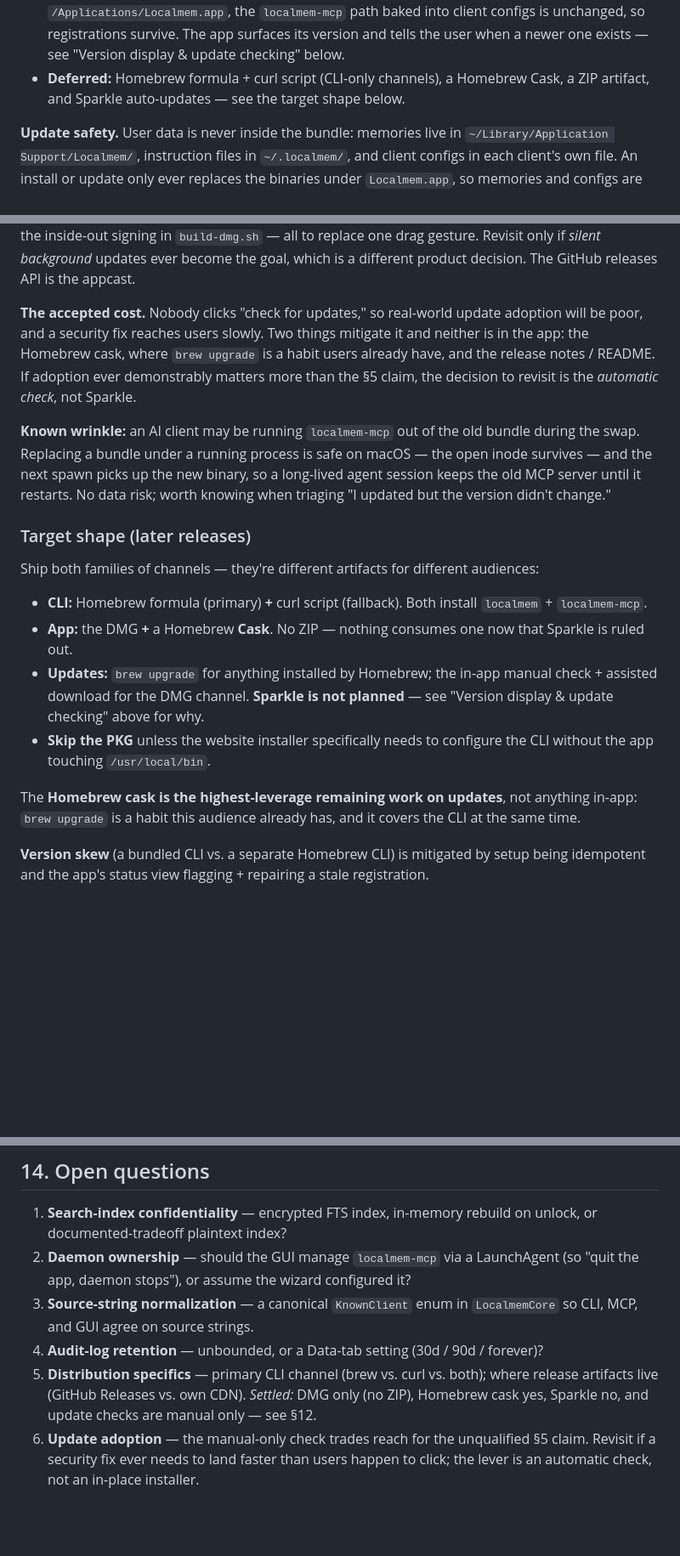
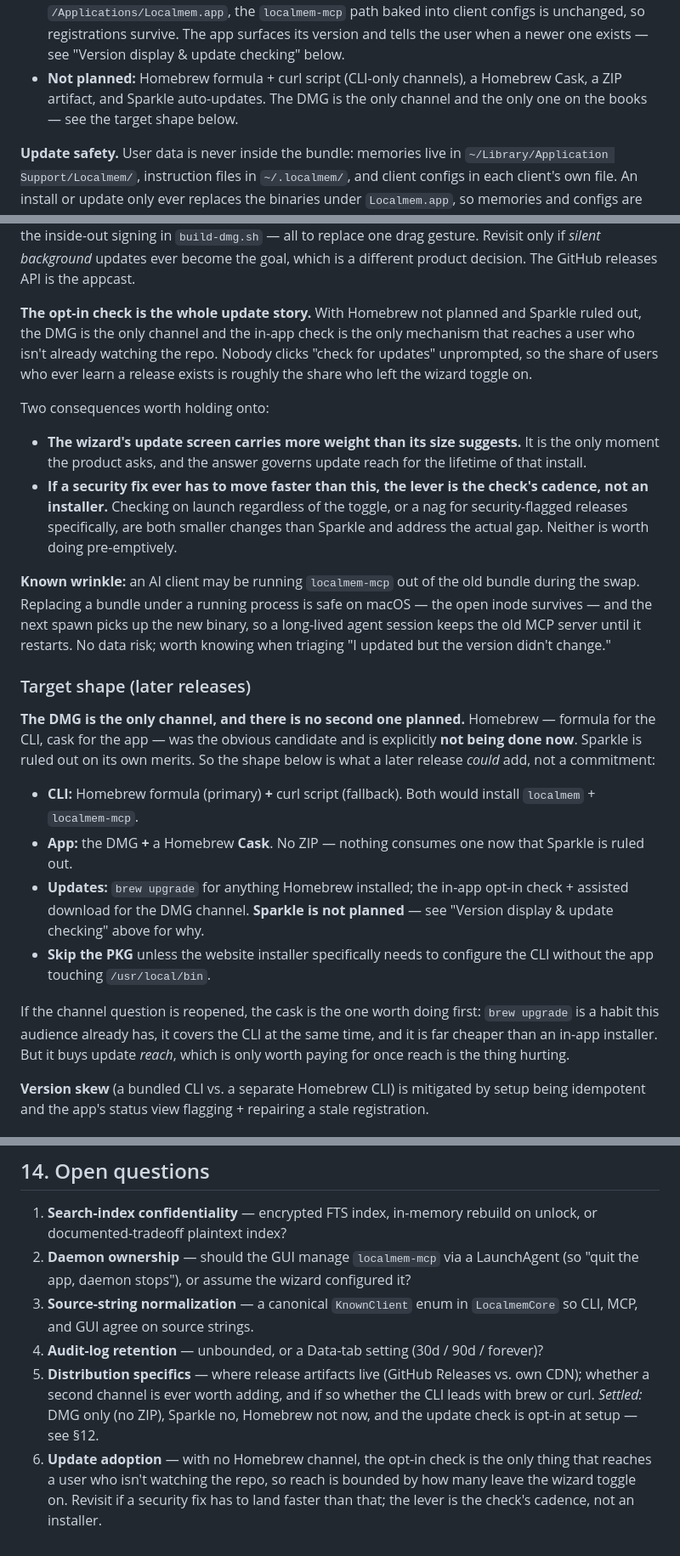
Before and after one commit to localmemai/localmem-app, a Markdown page: docs/Technical_Design.md, 3 parts joined by grey strips. Shown at 85% size. Drawn GitHub-style; blank space fills up the shorter version.

Commit message:
docs: Homebrew is not planned; the opt-in check is the whole update story
Recorded as a decision rather than quietly dropped, because it changes an
argument the doc was leaning on. §12 had named the cask as the mitigation
for poor update adoption — "two things mitigate it and neither is in the
app." With no cask and no Sparkle, the DMG is the only channel and the
in-app opt-in check is the only mechanism that reaches a user who isn't
already watching the repo. Update reach is now bounded by how many people
leave the wizard toggle on.

Two things follow, and both are now written down: the wizard's update
screen carries more weight than its size suggests, since it is the only
moment the product asks; and if a security fix ever has to move faster
than this, the lever is the check's cadence — checking on launch
regardless of the toggle, or nagging specifically for security-flagged
releases — not an installer. Both are smaller than Sparkle and address
the actual gap.

Target shape kept, demoted from a plan to a thing a later release could
add, with the cask noted as the one worth doing first if the channel
question reopens. Roadmap, open questions, and the README's "planned as
additional channels" line brought in line.

Co-Authored-By: Claude Opus 5 <noreply@anthropic.com>

```diff
--- a/docs/Technical_Design.md
+++ b/docs/Technical_Design.md
@@ -806,8 +806,9 @@ v1 ships a single channel — the **notarized DMG** — and defers the CLI chann
   baked into client configs is unchanged, so registrations survive. The app
   surfaces its version and tells the user when a newer one exists — see
   "Version display & update checking" below.
-- **Deferred:** Homebrew formula + curl script (CLI-only channels), a Homebrew
-  Cask, a ZIP artifact, and Sparkle auto-updates — see the target shape below.
+- **Not planned:** Homebrew formula + curl script (CLI-only channels), a Homebrew
+  Cask, a ZIP artifact, and Sparkle auto-updates. The DMG is the only channel and
+  the only one on the books — see the target shape below.
 
 **Update safety.** User data is never inside the bundle: memories live in
 `~/Library/Application Support/Localmem/`, instruction files in `~/.localmem/`,
@@ -918,12 +919,22 @@ all to replace one drag gesture. Revisit only if *silent background* updates eve
 become the goal, which is a different product decision. The GitHub releases API
 is the appcast.
 
-**The accepted cost.** Nobody clicks "check for updates," so real-world update
-adoption will be poor, and a security fix reaches users slowly. Two things
-mitigate it and neither is in the app: the Homebrew cask, where `brew upgrade`
-is a habit users already have, and the release notes / README. If adoption ever
-demonstrably matters more than the §5 claim, the decision to revisit is the
-*automatic check*, not Sparkle.
+**The opt-in check is the whole update story.** With Homebrew not planned and
+Sparkle ruled out, the DMG is the only channel and the in-app check is the only
+mechanism that reaches a user who isn't already watching the repo. Nobody clicks
+"check for updates" unprompted, so the share of users who ever learn a release
+exists is roughly the share who left the wizard toggle on.
+
+Two consequences worth holding onto:
+
+- **The wizard's update screen carries more weight than its size suggests.** It
+  is the only moment the product asks, and the answer governs update reach for
+  the lifetime of that install.
+- **If a security fix ever has to move faster than this, the lever is the
+  check's cadence, not an installer.** Checking on launch regardless of the
+  toggle, or a nag for security-flagged releases specifically, are both smaller
+  changes than Sparkle and address the actual gap. Neither is worth doing
+  pre-emptively.
 
 **Known wrinkle:** an AI client may be running `localmem-mcp` out of the old
 bundle during the swap. Replacing a bundle under a running process is safe on
@@ -933,22 +944,25 @@ risk; worth knowing when triaging "I updated but the version didn't change."
 
 ### Target shape (later releases)
 
-Ship both families of channels — they're different artifacts for different
-audiences:
+**The DMG is the only channel, and there is no second one planned.** Homebrew —
+formula for the CLI, cask for the app — was the obvious candidate and is
+explicitly **not being done now**. Sparkle is ruled out on its own merits. So
+the shape below is what a later release *could* add, not a commitment:
 
-- **CLI:** Homebrew formula (primary) **+** curl script (fallback). Both install
-  `localmem` + `localmem-mcp`.
+- **CLI:** Homebrew formula (primary) **+** curl script (fallback). Both would
+  install `localmem` + `localmem-mcp`.
 - **App:** the DMG **+** a Homebrew **Cask**. No ZIP — nothing consumes one now
   that Sparkle is ruled out.
-- **Updates:** `brew upgrade` for anything installed by Homebrew; the in-app
-  manual check + assisted download for the DMG channel. **Sparkle is not
+- **Updates:** `brew upgrade` for anything Homebrew installed; the in-app
+  opt-in check + assisted download for the DMG channel. **Sparkle is not
   planned** — see "Version display & update checking" above for why.
 - **Skip the PKG** unless the website installer specifically needs to configure
   the CLI without the app touching `/usr/local/bin`.
 
-The **Homebrew cask is the highest-leverage remaining work on updates**, not
-anything in-app: `brew upgrade` is a habit this audience already has, and it
-covers the CLI at the same time.
+If the channel question is reopened, the cask is the one worth doing first:
+`brew upgrade` is a habit this audience already has, it covers the CLI at the
+same time, and it is far cheaper than an in-app installer. But it buys update
+*reach*, which is only worth paying for once reach is the thing hurting.
 
 **Version skew** (a bundled CLI vs. a separate Homebrew CLI) is mitigated by
 setup being idempotent and the app's status view flagging + repairing a stale
@@ -1014,10 +1028,12 @@ the constraint, retrieval is.
    `LocalmemCore` so CLI, MCP, and GUI agree on source strings.
 4. **Audit-log retention** — unbounded, or a Data-tab setting (30d / 90d /
    forever)?
-5. **Distribution specifics** — primary CLI channel (brew vs. curl vs. both);
-   where release artifacts live (GitHub Releases vs. own CDN). *Settled:* DMG
-   only (no ZIP), Homebrew cask yes, Sparkle no, and update checks are manual
-   only — see §12.
-6. **Update adoption** — the manual-only check trades reach for the unqualified
-   §5 claim. Revisit if a security fix ever needs to land faster than users
-   happen to click; the lever is an automatic check, not an in-place installer.
+5. **Distribution specifics** — where release artifacts live (GitHub Releases
+   vs. own CDN); whether a second channel is ever worth adding, and if so
+   whether the CLI leads with brew or curl. *Settled:* DMG only (no ZIP),
+   Sparkle no, Homebrew not now, and the update check is opt-in at setup —
+   see §12.
+6. **Update adoption** — with no Homebrew channel, the opt-in check is the only
+   thing that reaches a user who isn't watching the repo, so reach is bounded by
+   how many leave the wizard toggle on. Revisit if a security fix has to land
+   faster than that; the lever is the check's cadence, not an installer.
```
Also changed, not shown: other parts of docs/Technical_Design.md (+4 -4 lines), README.md (+2 -1 lines).
